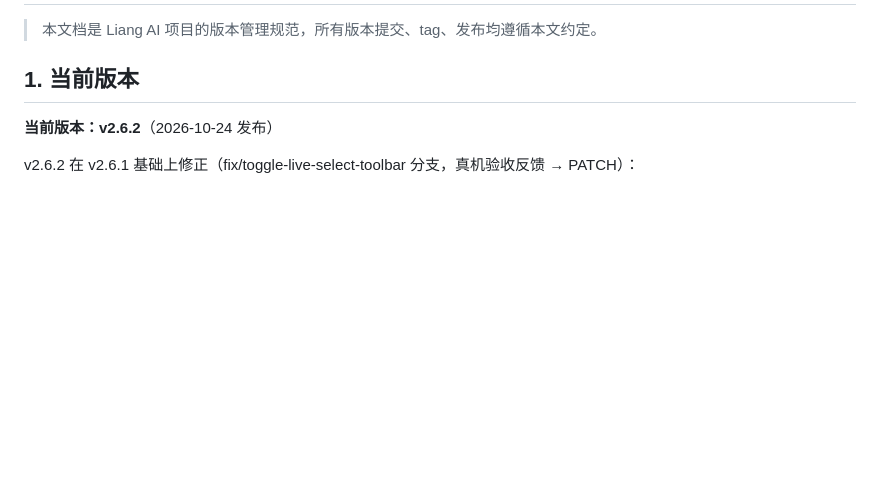
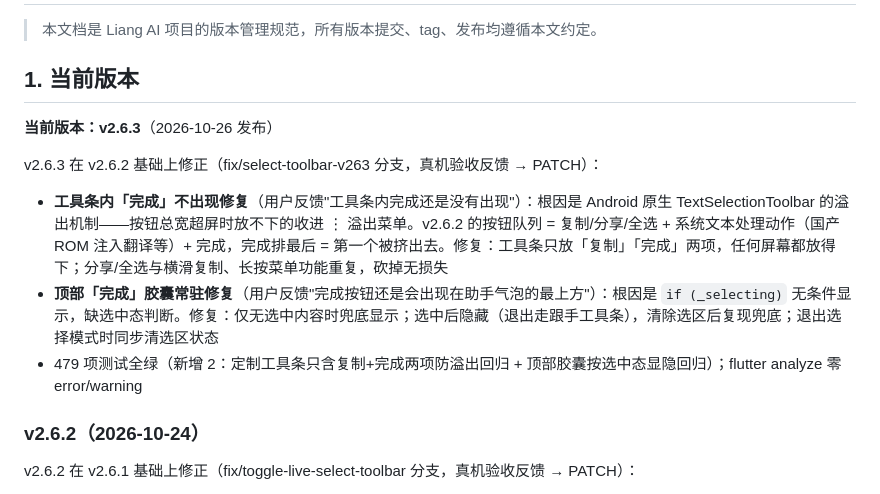
Before and after one commit to lvliang666666/liang-ai, a Markdown page: VERSIONING.md, the part around the change. Rendered like a GitHub page; blank space fills up the shorter version.

Commit message:
docs: VERSIONING.md 登记 v2.6.3（工具条精简复制+完成 + 胶囊按选中态显隐）

```diff
--- a/VERSIONING.md
+++ b/VERSIONING.md
@@ -8,7 +8,15 @@
 
 ## 1. 当前版本
 
-**当前版本：v2.6.2**（2026-10-24 发布）
+**当前版本：v2.6.3**（2026-10-26 发布）
+
+v2.6.3 在 v2.6.2 基础上修正（fix/select-toolbar-v263 分支，真机验收反馈 → PATCH）：
+
+- **工具条内「完成」不出现修复**（用户反馈"工具条内完成还是没有出现"）：根因是 Android 原生 TextSelectionToolbar 的溢出机制——按钮总宽超屏时放不下的收进 ⋮ 溢出菜单。v2.6.2 的按钮队列 = 复制/分享/全选 + 系统文本处理动作（国产 ROM 注入翻译等）+ 完成，完成排最后 = 第一个被挤出去。修复：工具条只放「复制」「完成」两项，任何屏幕都放得下；分享/全选与横滑复制、长按菜单功能重复，砍掉无损失
+- **顶部「完成」胶囊常驻修复**（用户反馈"完成按钮还是会出现在助手气泡的最上方"）：根因是 `if (_selecting)` 无条件显示，缺选中态判断。修复：仅无选中内容时兜底显示；选中后隐藏（退出走跟手工具条），清除选区后复现兜底；退出选择模式时同步清选区状态
+- 479 项测试全绿（新增 2：定制工具条只含复制+完成两项防溢出回归 + 顶部胶囊按选中态显隐回归）；flutter analyze 零 error/warning
+
+### v2.6.2（2026-10-24）
 
 v2.6.2 在 v2.6.1 基础上修正（fix/toggle-live-select-toolbar 分支，真机验收反馈 → PATCH）：
 
```
